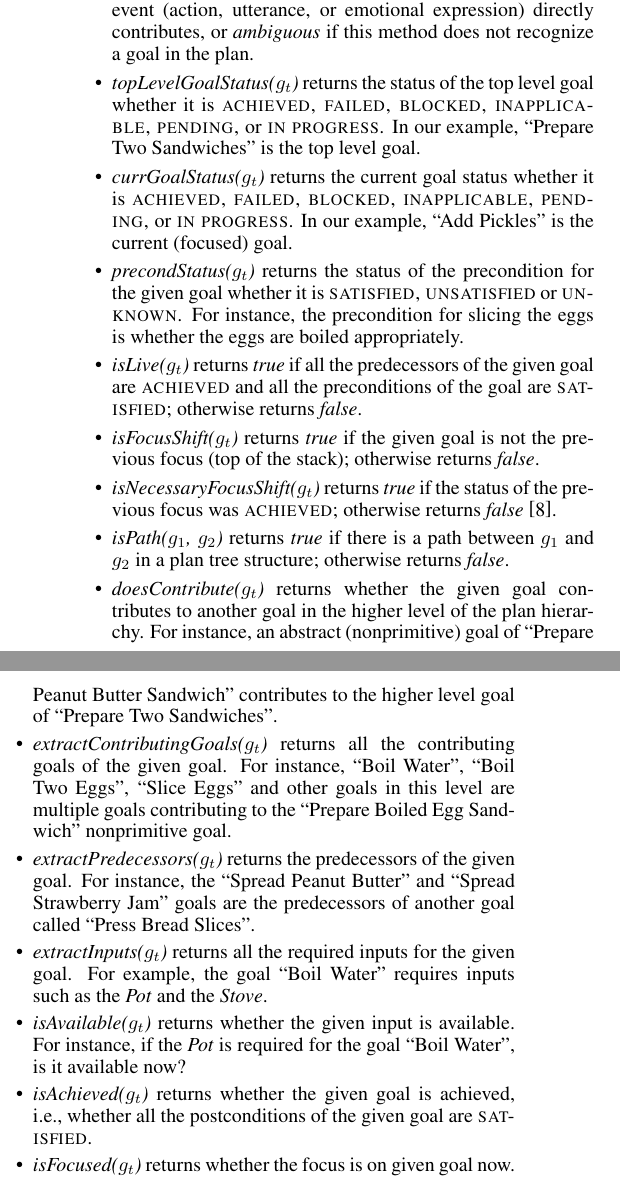
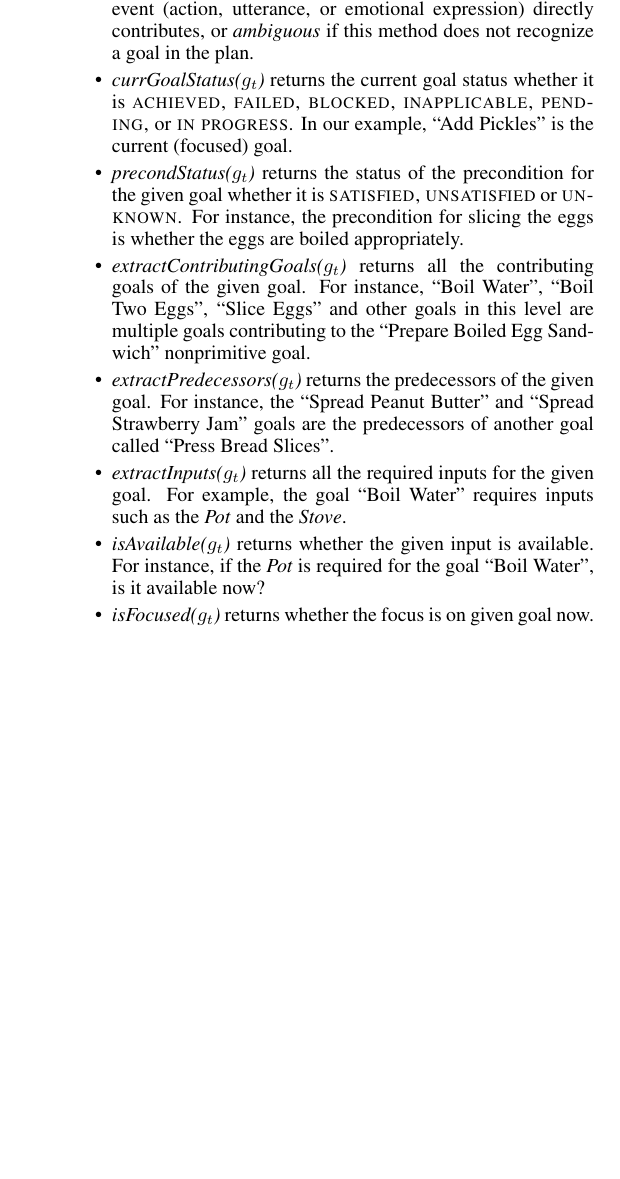
Before and after one commit to mshayganfar/IJCAI2016, a LaTeX paper (MahniShayganfar-IJCAI2016.tex): two parts of the columns of page 3 of 8 before the commit and part of one column of page 3 of 7 after it, the two joined at a grey line, cut so that both start at the same text, the shorter picture padded with empty space. Compiled offline with pdfLaTeX; a missing bibliography style is replaced by a similar one.

Commit message:
Made changes to the Collaboration.

```diff
--- a/MahniShayganfar-IJCAI2016.tex
+++ b/MahniShayganfar-IJCAI2016.tex
@@ -324,10 +324,10 @@ corresponding to time \textit{t}, and $g_t$ is a given goal at time \textit{t}.
   contributes, or \textit{ambiguous} if this method does not recognize a goal in
   the plan.
 
-  \item \textit{topLevelGoalStatus($g_t$)} returns the status of the top level
-  goal whether it is \textsc{achieved, failed, blocked, inapplicable, pending,}
-  or \textsc{in progress}.
-  In our example, ``Prepare Two Sandwiches'' is the top level goal.
+%   \item \textit{topLevelGoalStatus($g_t$)} returns the status of the top level
+%   goal whether it is \textsc{achieved, failed, blocked, inapplicable, pending,}
+%   or \textsc{in progress}. In our example, ``Prepare Two Sandwiches'' is the top
+%   level goal.
 
   \item \textit{currGoalStatus($g_t$)} returns the current goal status whether
   it is \textsc{achieved, failed, blocked, inapplicable, pending,} or \textsc{in
@@ -339,26 +339,26 @@ corresponding to time \textit{t}, and $g_t$ is a given goal at time \textit{t}.
   \textsc{unknown}. For instance, the precondition for slicing the eggs is
   whether the eggs are boiled appropriately.
 
-  \item \textit{isLive($g_t$)} returns \textit{true} if all the predecessors of
-  the given goal are \textsc{achieved} and all the preconditions of the goal are
-  \textsc{satisfied}; otherwise returns \textit{false}.
+%   \item \textit{isLive($g_t$)} returns \textit{true} if all the predecessors of
+%   the given goal are \textsc{achieved} and all the preconditions of the goal are
+%   \textsc{satisfied}; otherwise returns \textit{false}.
 
-  \item \textit{isFocusShift($g_t$)} returns \textit{true} if the given
-  goal is not the previous focus (top of the stack); otherwise returns
-  \textit{false}.
+%   \item \textit{isFocusShift($g_t$)} returns \textit{true} if the given
+%   goal is not the previous focus (top of the stack); otherwise returns
+%   \textit{false}.
 
-  \item \textit{isNecessaryFocusShift($g_t$)} returns \textit{true} if the
-  status of the previous focus was \textsc{achieved}; otherwise returns
-  \textit{false} \cite{rich:focused-unfocused-users}.
+%   \item \textit{isNecessaryFocusShift($g_t$)} returns \textit{true} if the
+%   status of the previous focus was \textsc{achieved}; otherwise returns
+%   \textit{false} \cite{rich:focused-unfocused-users}.
 
-  \item \textit{isPath($g_1$, $g_2$)} returns \textit{true} if there is a path
-  between $g_1$ and $g_2$ in a plan tree structure; otherwise returns
-  \textit{false}.
+%   \item \textit{isPath($g_1$, $g_2$)} returns \textit{true} if there is a path
+%   between $g_1$ and $g_2$ in a plan tree structure; otherwise returns
+%   \textit{false}.
 
-  \item \textit{doesContribute($g_t$)} returns whether the given goal
-  contributes to another goal in the higher level of the plan hierarchy. For
-  instance, an abstract (nonprimitive) goal of ``Prepare Peanut Butter
-  Sandwich'' contributes to the higher level goal of ``Prepare Two Sandwiches''.
+%   \item \textit{doesContribute($g_t$)} returns whether the given goal
+%   contributes to another goal in the higher level of the plan hierarchy. For
+%   instance, an abstract (nonprimitive) goal of ``Prepare Peanut Butter
+%   Sandwich'' contributes to the higher level goal of ``Prepare Two Sandwiches''.
 
   \item \textit{extractContributingGoals($g_t$)} returns all the contributing
   goals of the given goal. For instance, ``Boil Water'', ``Boil Two Eggs'',
@@ -378,12 +378,11 @@ corresponding to time \textit{t}, and $g_t$ is a given goal at time \textit{t}.
   available. For instance, if the \textit{Pot} is required for the goal
   ``Boil Water'', is it available now?
 
-  \item \textit{isAchieved($g_t$)} returns whether the given goal is achieved,
-  i.e., whether all the postconditions of the given goal are \textsc{satisfied}.
+%   \item \textit{isAchieved($g_t$)} returns whether the given goal is achieved,
+%   i.e., whether all the postconditions of the given goal are \textsc{satisfied}.
 
   \item \textit{isFocused($g_t$)} returns whether the focus is on given
-  goal now. In this example, the focus is on the goal ``Add Pickles''. The
-  focused goal is the goal that the robot is currently pursuing.
+  goal now. The focused goal is the goal that the robot is currently pursuing.
 
   \item \textit{getResponsible($g_t$)} returns responsible agents of the given
   goal. In a dyadic collaboration, both of the agents can be partly responsible
```
Also changed, not shown: MahniShayganfar-IJCAI2016.pdf, tmp/MahniShayganfar-IJCAI2016.bbl, 3 other files.
